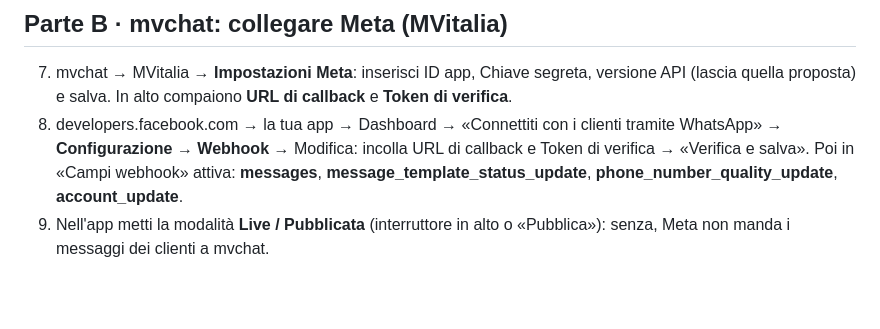
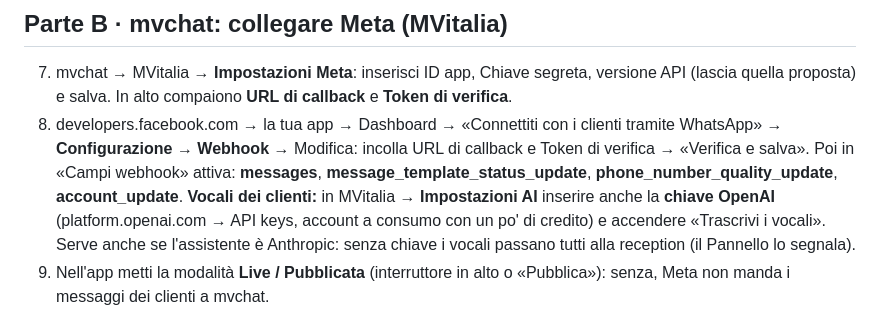
Before and after one commit to mvoglino/mvchat, a Markdown page: docs/PROVA-REALE.md, the part around the change. Drawn GitHub-style; blank space fills up the shorter version.

Commit message:
Guida prova reale: chiave OpenAI per i vocali
Co-Authored-By: Claude Opus 5.5 <noreply@anthropic.com>
Claude-Session: https://claude.ai/code/session_017sBAqhHkJpGHe1xdtsxpaH

```diff
--- a/docs/PROVA-REALE.md
+++ b/docs/PROVA-REALE.md
@@ -23,6 +23,7 @@ Già fatto: mvchat online su https://mvchat.mvitalia.com, operazione pianificata
 
 7. mvchat → MVitalia → **Impostazioni Meta**: inserisci ID app, Chiave segreta, versione API (lascia quella proposta) e salva. In alto compaiono **URL di callback** e **Token di verifica**.
 8. developers.facebook.com → la tua app → Dashboard → «Connettiti con i clienti tramite WhatsApp» → **Configurazione → Webhook** → Modifica: incolla URL di callback e Token di verifica → «Verifica e salva». Poi in «Campi webhook» attiva: **messages**, **message_template_status_update**, **phone_number_quality_update**, **account_update**.
+   **Vocali dei clienti:** in MVitalia → **Impostazioni AI** inserire anche la **chiave OpenAI** (platform.openai.com → API keys, account a consumo con un po' di credito) e accendere «Trascrivi i vocali». Serve anche se l'assistente è Anthropic: senza chiave i vocali passano tutti alla reception (il Pannello lo segnala).
 9. Nell'app metti la modalità **Live / Pubblicata** (interruttore in alto o «Pubblica»): senza, Meta non manda i messaggi dei clienti a mvchat.
 
 ## Parte C · mvchat: l'attività pilota
```
